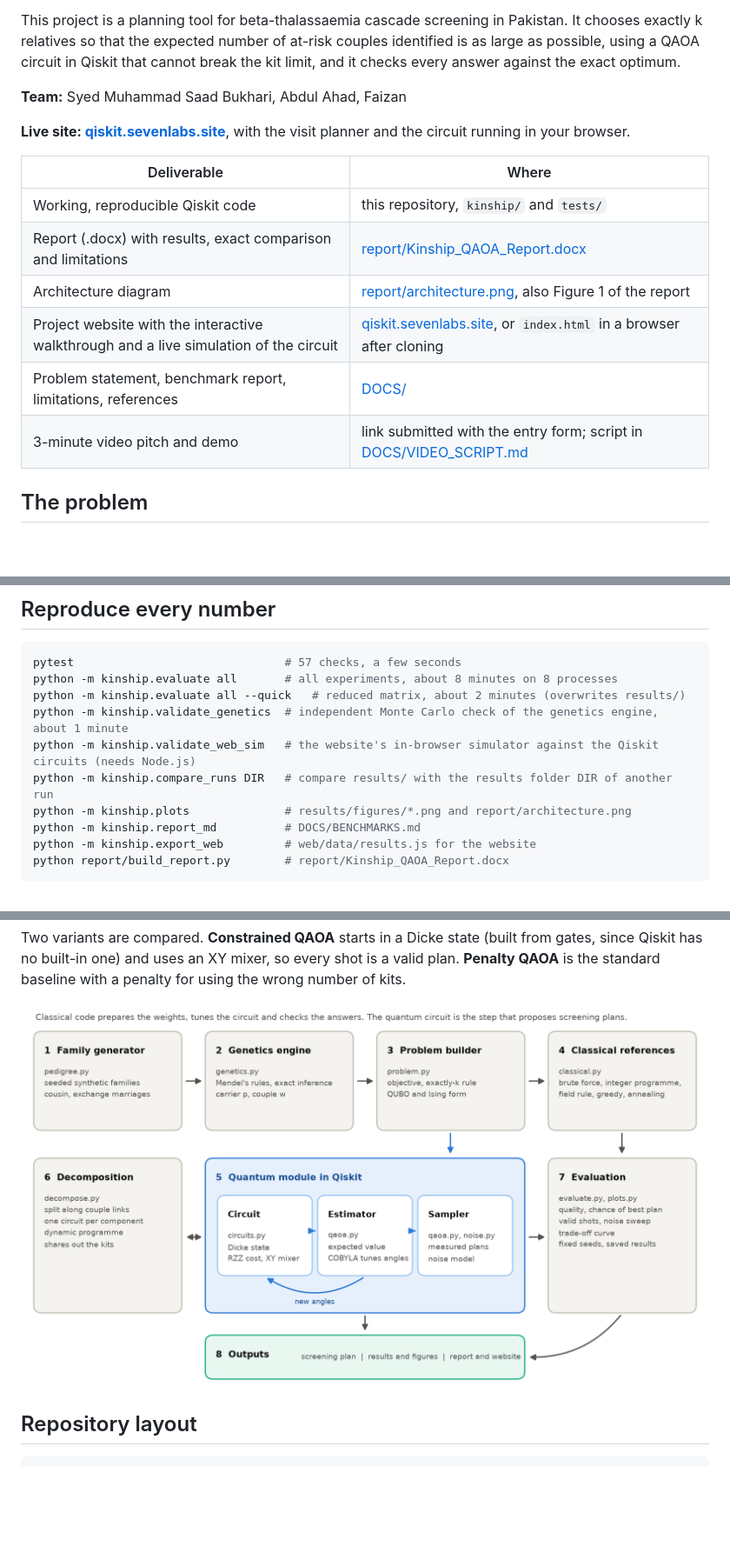
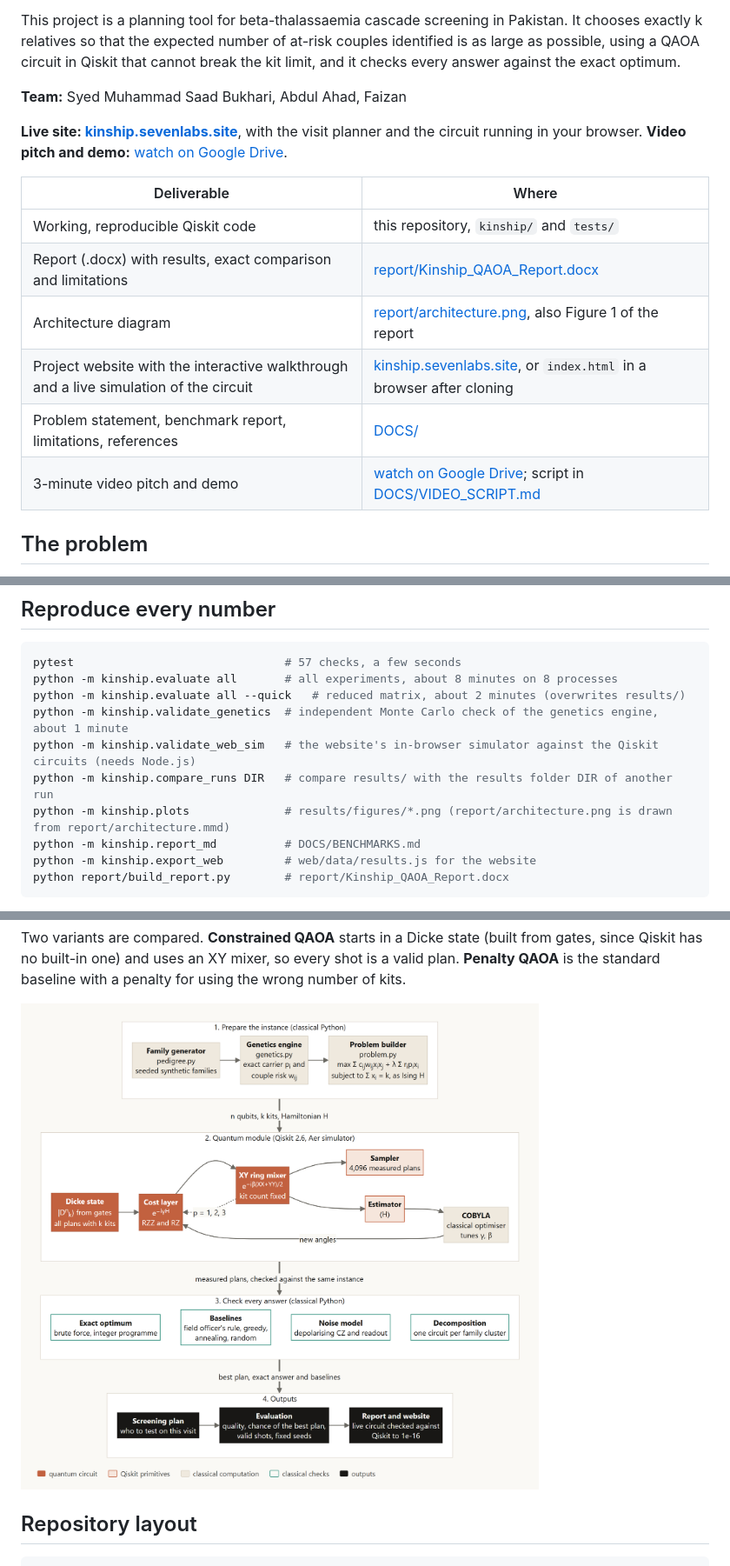
Before and after one commit to AbdulAHAD968/Qiskit-IBM, a Markdown page: README.md, 3 parts joined by grey strips. Shown at 87% size. Drawn GitHub-style; pictures changed too: report/architecture.png; blank space fills up the shorter version.

Commit message:
Update README and report to reflect architecture changes and new rendering process

```diff
--- a/README.md
+++ b/README.md
@@ -11,17 +11,17 @@ answer against the exact optimum.
 
 **Team:** Syed Muhammad Saad Bukhari, Abdul Ahad, Faizan
 
-**Live site: [qiskit.sevenlabs.site](https://qiskit.sevenlabs.site/)**, with the visit planner and the circuit
-running in your browser.
+**Live site: [kinship.sevenlabs.site](https://kinship.sevenlabs.site/)**, with the visit planner and the circuit
+running in your browser. **Video pitch and demo:** [watch on Google Drive](https://drive.google.com/file/d/11Vun5EijHmykErL0_m3xQiPCX5_Lap2u/view?usp=sharing).
 
 | Deliverable | Where |
 |---|---|
 | Working, reproducible Qiskit code | this repository, `kinship/` and `tests/` |
 | Report (.docx) with results, exact comparison and limitations | [report/Kinship_QAOA_Report.docx](report/Kinship_QAOA_Report.docx) |
 | Architecture diagram | [report/architecture.png](report/architecture.png), also Figure 1 of the report |
-| Project website with the interactive walkthrough and a live simulation of the circuit | [qiskit.sevenlabs.site](https://qiskit.sevenlabs.site/), or `index.html` in a browser after cloning |
+| Project website with the interactive walkthrough and a live simulation of the circuit | [kinship.sevenlabs.site](https://kinship.sevenlabs.site/), or `index.html` in a browser after cloning |
 | Problem statement, benchmark report, limitations, references | [DOCS/](DOCS) |
-| 3-minute video pitch and demo | link submitted with the entry form; script in [DOCS/VIDEO_SCRIPT.md](DOCS/VIDEO_SCRIPT.md) |
+| 3-minute video pitch and demo | [watch on Google Drive](https://drive.google.com/file/d/11Vun5EijHmykErL0_m3xQiPCX5_Lap2u/view?usp=sharing); script in [DOCS/VIDEO_SCRIPT.md](DOCS/VIDEO_SCRIPT.md) |
 
 ## The problem
 
@@ -137,7 +137,7 @@ python -m kinship.evaluate all --quick   # reduced matrix, about 2 minutes (over
 python -m kinship.validate_genetics  # independent Monte Carlo check of the genetics engine, about 1 minute
 python -m kinship.validate_web_sim   # the website's in-browser simulator against the Qiskit circuits (needs Node.js)
 python -m kinship.compare_runs DIR   # compare results/ with the results folder DIR of another run
-python -m kinship.plots              # results/figures/*.png and report/architecture.png
+python -m kinship.plots              # results/figures/*.png (report/architecture.png is drawn from report/architecture.mmd)
 python -m kinship.report_md          # DOCS/BENCHMARKS.md
 python -m kinship.export_web         # web/data/results.js for the website
 python report/build_report.py        # report/Kinship_QAOA_Report.docx
```
Also changed, not shown: 6 other files.
